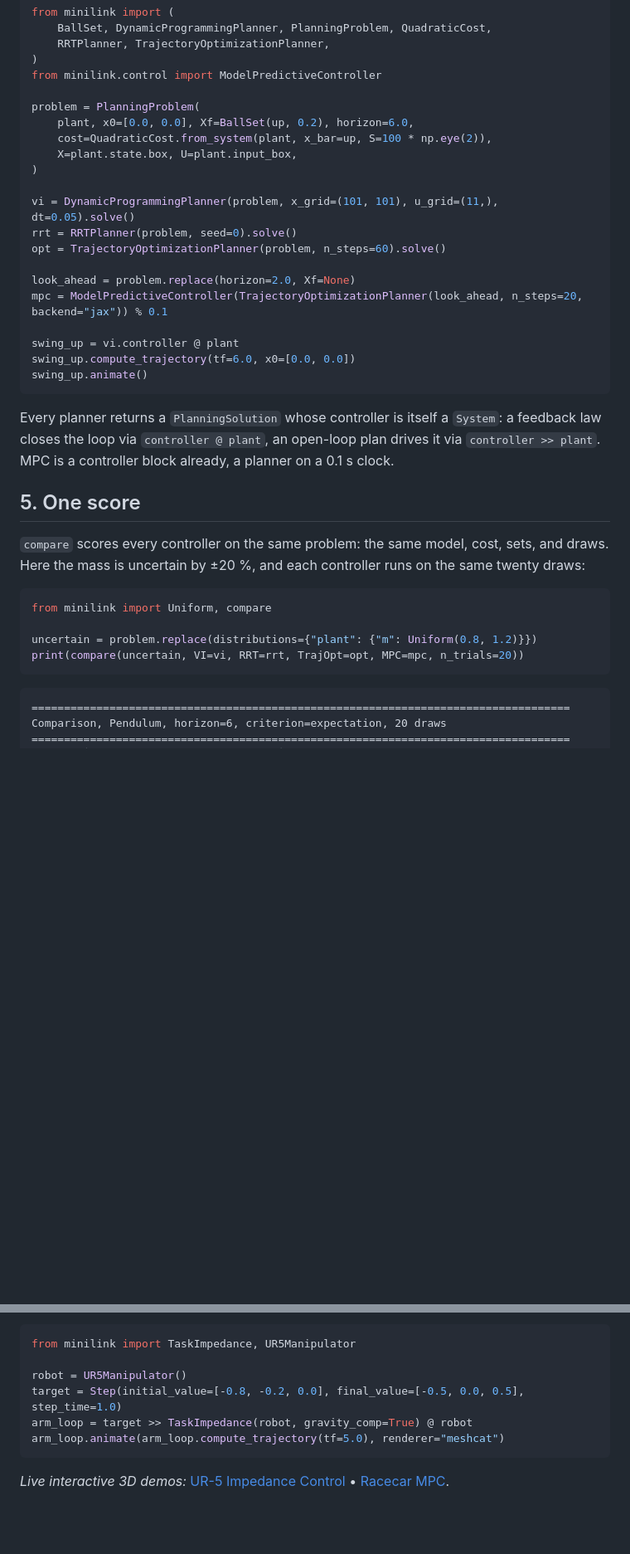
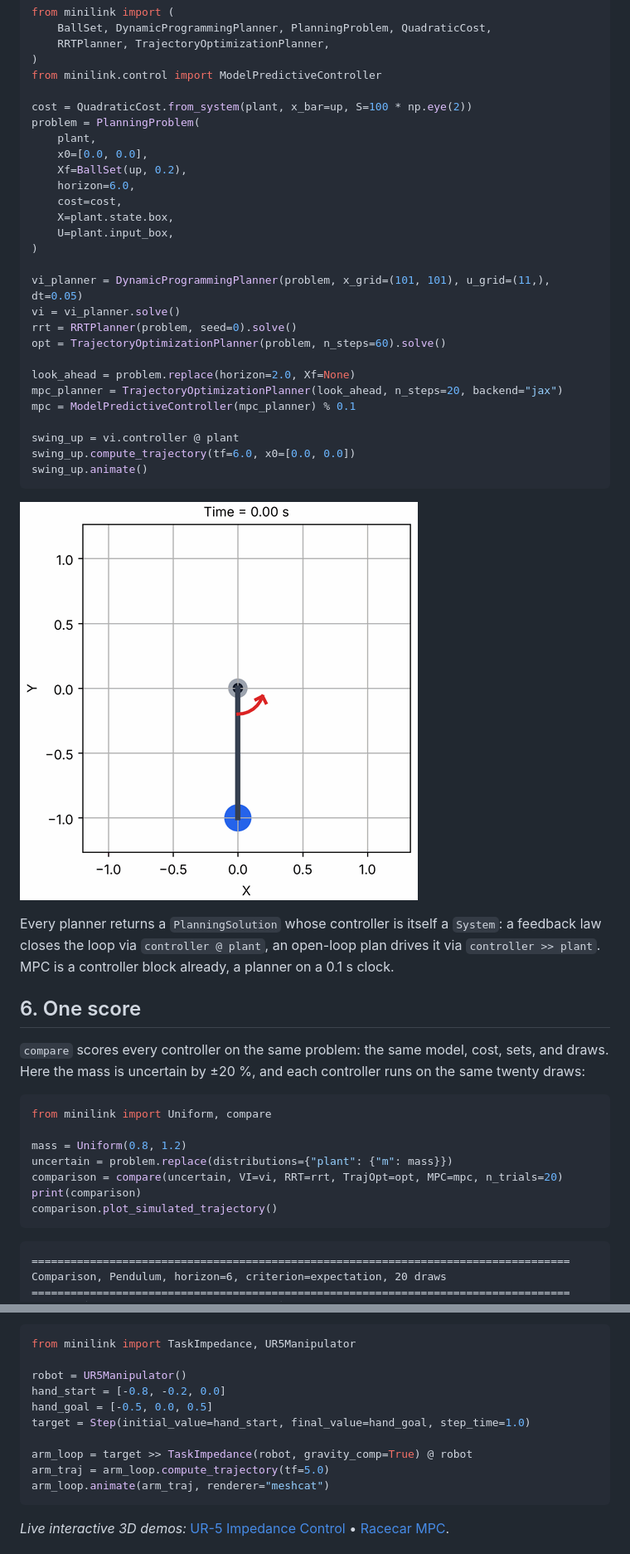
Before and after one commit to alx87grd/minilink, a Markdown page: README.md, 2 parts joined by grey strips. Shown at 83% size. Rendered like a GitHub page; pictures changed too: docs/_static/pendulum_swingup.gif (added); blank space fills up the shorter version.

````diff
--- a/README.md
+++ b/README.md
@@ -177,35 +204,47 @@ from minilink import (
 )
 from minilink.control import ModelPredictiveController
 
+cost = QuadraticCost.from_system(plant, x_bar=up, S=100 * np.eye(2))
 problem = PlanningProblem(
-    plant, x0=[0.0, 0.0], Xf=BallSet(up, 0.2), horizon=6.0,
-    cost=QuadraticCost.from_system(plant, x_bar=up, S=100 * np.eye(2)),
-    X=plant.state.box, U=plant.input_box,
+    plant,
+    x0=[0.0, 0.0],
+    Xf=BallSet(up, 0.2),
+    horizon=6.0,
+    cost=cost,
+    X=plant.state.box,
+    U=plant.input_box,
 )
 
-vi = DynamicProgrammingPlanner(problem, x_grid=(101, 101), u_grid=(11,), dt=0.05).solve()
+vi_planner = DynamicProgrammingPlanner(problem, x_grid=(101, 101), u_grid=(11,), dt=0.05)
+vi = vi_planner.solve()
 rrt = RRTPlanner(problem, seed=0).solve()
 opt = TrajectoryOptimizationPlanner(problem, n_steps=60).solve()
 
 look_ahead = problem.replace(horizon=2.0, Xf=None)
-mpc = ModelPredictiveController(TrajectoryOptimizationPlanner(look_ahead, n_steps=20, backend="jax")) % 0.1
+mpc_planner = TrajectoryOptimizationPlanner(look_ahead, n_steps=20, backend="jax")
+mpc = ModelPredictiveController(mpc_planner) % 0.1
 
 swing_up = vi.controller @ plant
 swing_up.compute_trajectory(tf=6.0, x0=[0.0, 0.0])
 swing_up.animate()
 ```
 
+![Value iteration's swing-up](https://raw.githubusercontent.com/alx87grd/minilink/main/docs/_static/pendulum_swingup.gif)
+
 Every planner returns a `PlanningSolution` whose controller is itself a `System`: a feedback law closes the loop via `controller @ plant`, an open-loop plan drives it via `controller >> plant`. MPC is a controller block already, a planner on a 0.1 s clock.
 
-## 5. One score
+## 6. One score
 
 `compare` scores every controller on the same problem: the same model, cost, sets, and draws. Here the mass is uncertain by ±20 %, and each controller runs on the same twenty draws:
 
 ```python
 from minilink import Uniform, compare
 
-uncertain = problem.replace(distributions={"plant": {"m": Uniform(0.8, 1.2)}})
-print(compare(uncertain, VI=vi, RRT=rrt, TrajOpt=opt, MPC=mpc, n_trials=20))
+mass = Uniform(0.8, 1.2)
+uncertain = problem.replace(distributions={"plant": {"m": mass}})
+comparison = compare(uncertain, VI=vi, RRT=rrt, TrajOpt=opt, MPC=mpc, n_trials=20)
+print(comparison)
+comparison.plot_simulated_trajectory()
 ```
 
 ```
@@ -264,9 +310,13 @@ The same lines on a robot: a task-space impedance law moves the UR5's hand to a
 from minilink import TaskImpedance, UR5Manipulator
 
 robot = UR5Manipulator()
-target = Step(initial_value=[-0.8, -0.2, 0.0], final_value=[-0.5, 0.0, 0.5], step_time=1.0)
+hand_start = [-0.8, -0.2, 0.0]
+hand_goal = [-0.5, 0.0, 0.5]
+target = Step(initial_value=hand_start, final_value=hand_goal, step_time=1.0)
+
 arm_loop = target >> TaskImpedance(robot, gravity_comp=True) @ robot
-arm_loop.animate(arm_loop.compute_trajectory(tf=5.0), renderer="meshcat")
+arm_traj = arm_loop.compute_trajectory(tf=5.0)
+arm_loop.animate(arm_traj, renderer="meshcat")
 ```
 
 *Live interactive 3D demos:* [UR-5 Impedance Control](https://alx87grd.github.io/minilink/_static/showcase/ur5_impedance.html) • [Racecar MPC](https://alx87grd.github.io/minilink/_static/showcase/racecar_mpc.html).
````
Also changed, not shown: other parts of README.md (+70 -36 lines), docs/_static/batch_rollouts.png (added), docs/_static/comparison_runs.png (added), docs/_static/diagram_closed_loop.png, 2 other files.
